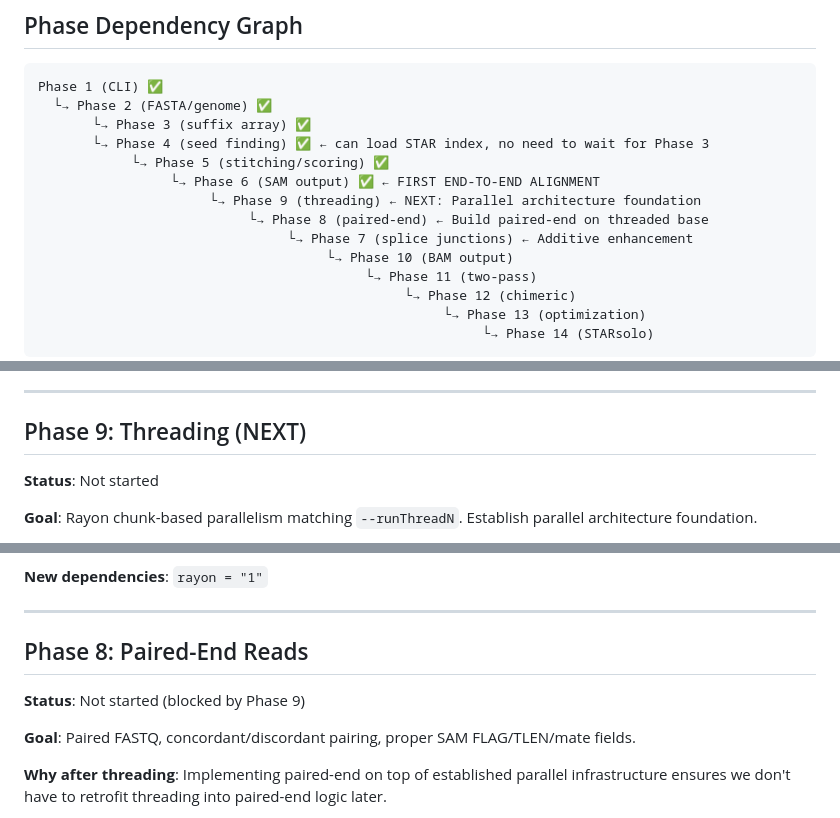
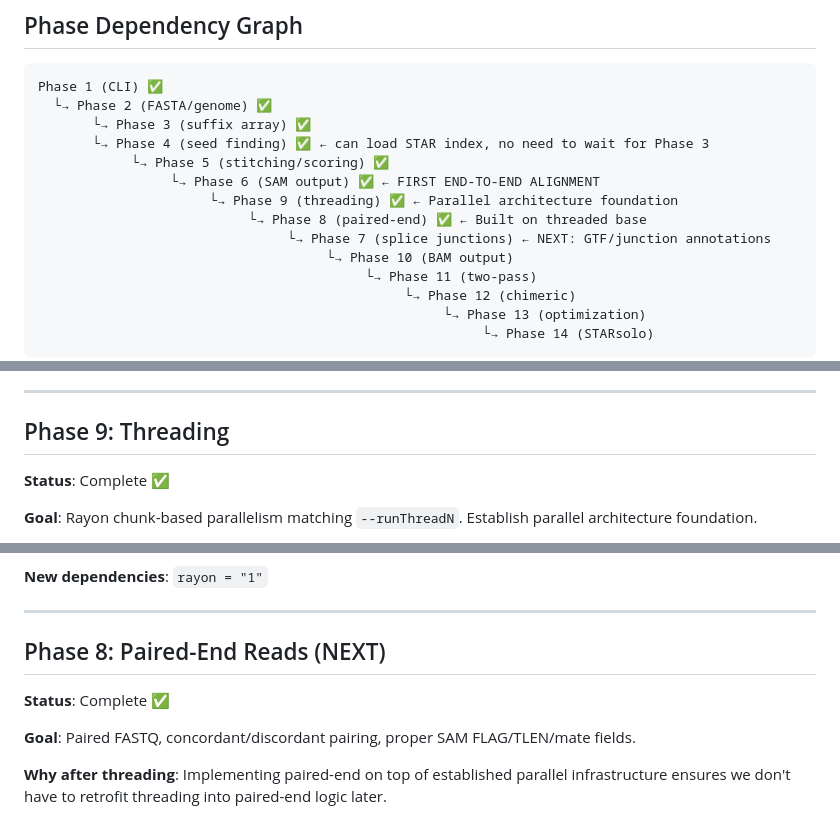
Before and after one commit to Psy-Fer/ruSTAR, a Markdown page: ROADMAP.md, 3 parts joined by grey strips. Rendered like a GitHub page.

Commit message:
roadmap update

```diff
--- a/ROADMAP.md
+++ b/ROADMAP.md
@@ -11,9 +11,9 @@ Phase 1 (CLI) ✅
        └→ Phase 4 (seed finding) ✅ ← can load STAR index, no need to wait for Phase 3
             └→ Phase 5 (stitching/scoring) ✅
                  └→ Phase 6 (SAM output) ✅ ← FIRST END-TO-END ALIGNMENT
-                      └→ Phase 9 (threading) ← NEXT: Parallel architecture foundation
-                           └→ Phase 8 (paired-end) ← Build paired-end on threaded base
-                                └→ Phase 7 (splice junctions) ← Additive enhancement
+                      └→ Phase 9 (threading) ✅ ← Parallel architecture foundation
+                           └→ Phase 8 (paired-end) ✅ ← Built on threaded base
+                                └→ Phase 7 (splice junctions) ← NEXT: GTF/junction annotations
                                      └→ Phase 10 (BAM output)
                                           └→ Phase 11 (two-pass)
                                                └→ Phase 12 (chimeric)
@@ -257,9 +257,9 @@ less architecturally disruptive, so done after core parallelism and paired-end a
 
 ---
 
-## Phase 9: Threading (NEXT)
+## Phase 9: Threading
 
-**Status**: Not started
+**Status**: Complete ✅
 
 **Goal**: Rayon chunk-based parallelism matching `--runThreadN`. Establish parallel architecture foundation.
 
@@ -283,9 +283,9 @@ ensure all future features are built with parallelism from the start.
 
 ---
 
-## Phase 8: Paired-End Reads
+## Phase 8: Paired-End Reads (NEXT)
 
-**Status**: Not started (blocked by Phase 9)
+**Status**: Complete ✅
 
 **Goal**: Paired FASTQ, concordant/discordant pairing, proper SAM FLAG/TLEN/mate fields.
 
```
